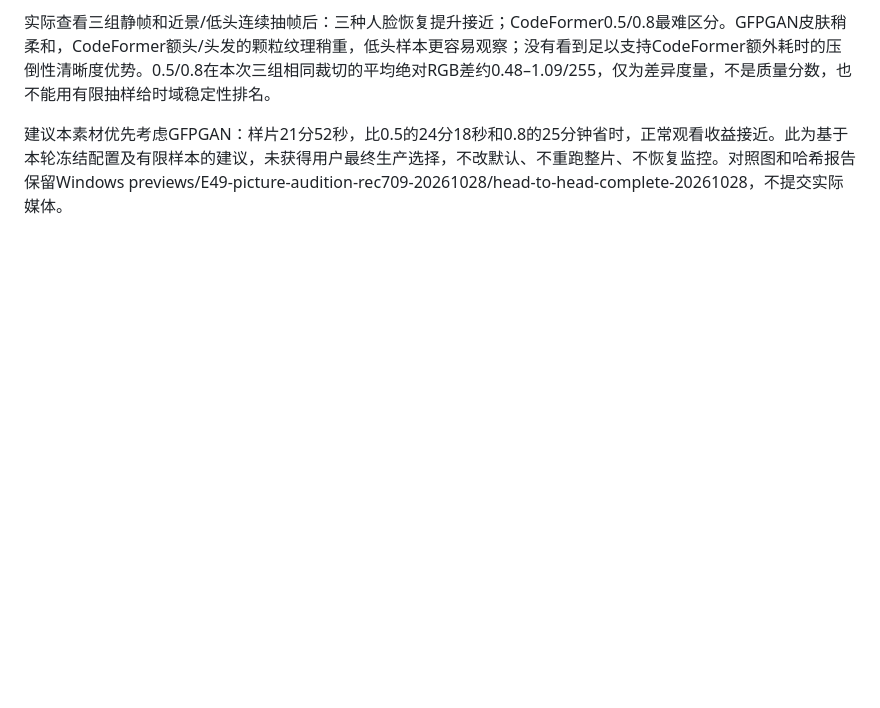
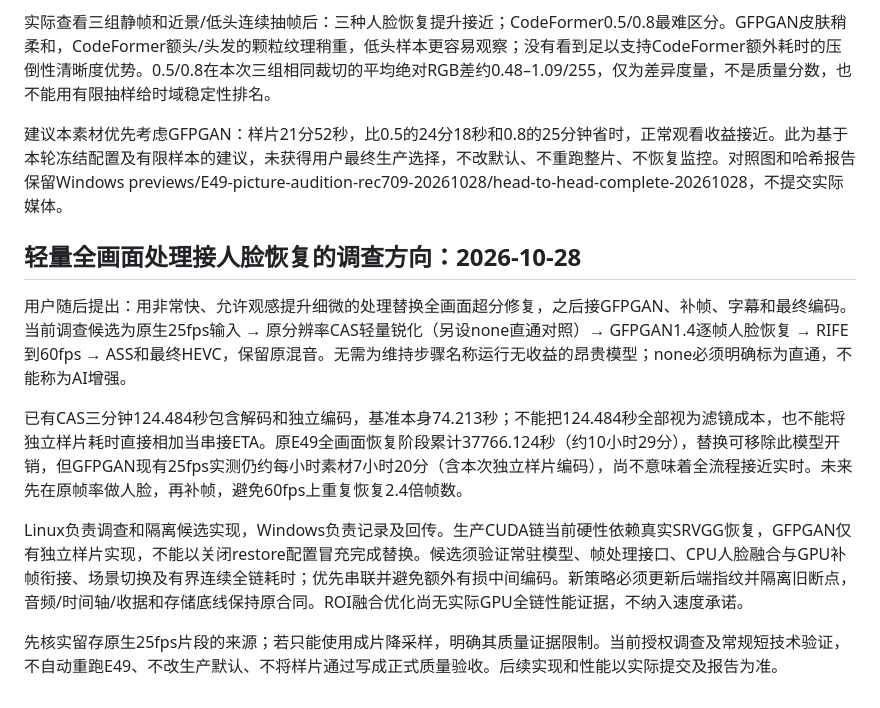
Before and after one commit to MOPELotus/Kwjd, a Markdown page: docs/QUALITY_REVIEW.md, the part around the change. GitHub-like rendering; blank space fills up the shorter version.

Commit message:
docs: record lightweight frame processing investigation

```diff
--- a/docs/QUALITY_REVIEW.md
+++ b/docs/QUALITY_REVIEW.md
@@ -80,3 +80,13 @@ Windows查看0.8档1/61/121秒各1秒5fps连续对照，脸部、发际线更清
 实际查看三组静帧和近景/低头连续抽帧后：三种人脸恢复提升接近；CodeFormer0.5/0.8最难区分。GFPGAN皮肤稍柔和，CodeFormer额头/头发的颗粒纹理稍重，低头样本更容易观察；没有看到足以支持CodeFormer额外耗时的压倒性清晰度优势。0.5/0.8在本次三组相同裁切的平均绝对RGB差约0.48–1.09/255，仅为差异度量，不是质量分数，也不能用有限抽样给时域稳定性排名。
 
 建议本素材优先考虑GFPGAN：样片21分52秒，比0.5的24分18秒和0.8的25分钟省时，正常观看收益接近。此为基于本轮冻结配置及有限样本的建议，未获得用户最终生产选择，不改默认、不重跑整片、不恢复监控。对照图和哈希报告保留Windows previews/E49-picture-audition-rec709-20261028/head-to-head-complete-20261028，不提交实际媒体。
+
+## 轻量全画面处理接人脸恢复的调查方向：2026-10-28
+
+用户随后提出：用非常快、允许观感提升细微的处理替换全画面超分修复，之后接GFPGAN、补帧、字幕和最终编码。当前调查候选为原生25fps输入 → 原分辨率CAS轻量锐化（另设none直通对照）→ GFPGAN1.4逐帧人脸恢复 → RIFE到60fps → ASS和最终HEVC，保留原混音。无需为维持步骤名称运行无收益的昂贵模型；none必须明确标为直通，不能称为AI增强。
+
+已有CAS三分钟124.484秒包含解码和独立编码，基准本身74.213秒；不能把124.484秒全部视为滤镜成本，也不能将独立样片耗时直接相加当串接ETA。原E49全画面恢复阶段累计37766.124秒（约10小时29分），替换可移除此模型开销，但GFPGAN现有25fps实测仍约每小时素材7小时20分（含本次独立样片编码），尚不意味着全流程接近实时。未来先在原帧率做人脸，再补帧，避免60fps上重复恢复2.4倍帧数。
+
+Linux负责调查和隔离候选实现，Windows负责记录及回传。生产CUDA链当前硬性依赖真实SRVGG恢复，GFPGAN仅有独立样片实现，不能以关闭restore配置冒充完成替换。候选须验证常驻模型、帧处理接口、CPU人脸融合与GPU补帧衔接、场景切换及有界连续全链耗时；优先串联并避免额外有损中间编码。新策略必须更新后端指纹并隔离旧断点，音频/时间轴/收据和存储底线保持原合同。ROI融合优化尚无实际GPU全链性能证据，不纳入速度承诺。
+
+先核实留存原生25fps片段的来源；若只能使用成片降采样，明确其质量证据限制。当前授权调查及常规短技术验证，不自动重跑E49、不改生产默认、不将样片通过写成正式质量验收。后续实现和性能以实际提交及报告为准。
```
